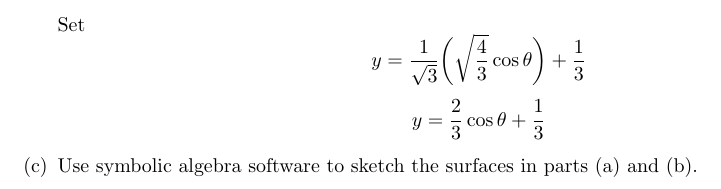
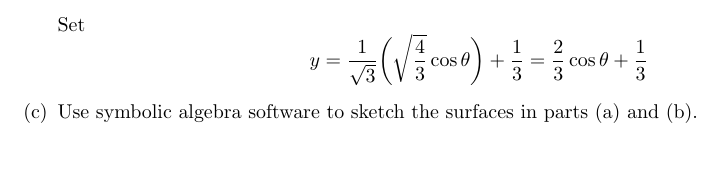
Before and after one commit to poonkeegan/school, a LaTeX document (matb42/a10.tex): part of page 15 of 16, cut so that both start at the same text, the shorter picture padded with empty space. Compiled offline with pdfLaTeX.

Commit message:
Thu Mar 29 19:07:25 EDT 2018

```diff
--- a/matb42/a10.tex
+++ b/matb42/a10.tex
@@ -626,8 +626,9 @@ Apr 3rd 2018}
             \end{align*}
             \end{multicols}
             Set
-            \[y = \frac{1}{\sqrt{3}}\bigg(\sqrt{\frac{4}{3}}\cos \theta\bigg) + \frac{1}{3} \]
-            \[y = \frac{2}{3}\cos \theta + \frac{1}{3} \]
+            \[y = \frac{1}{\sqrt{3}}\bigg(\sqrt{\frac{4}{3}} \cos \theta\bigg)
+            + \frac{1}{3}
+            = \frac{2}{3}\cos \theta + \frac{1}{3} \]
         \item Use symbolic algebra software to sketch the surfaces
         in parts (a) and (b).
     \end{enumerate}
```
Also changed, not shown: matb42/a10.pdf.
